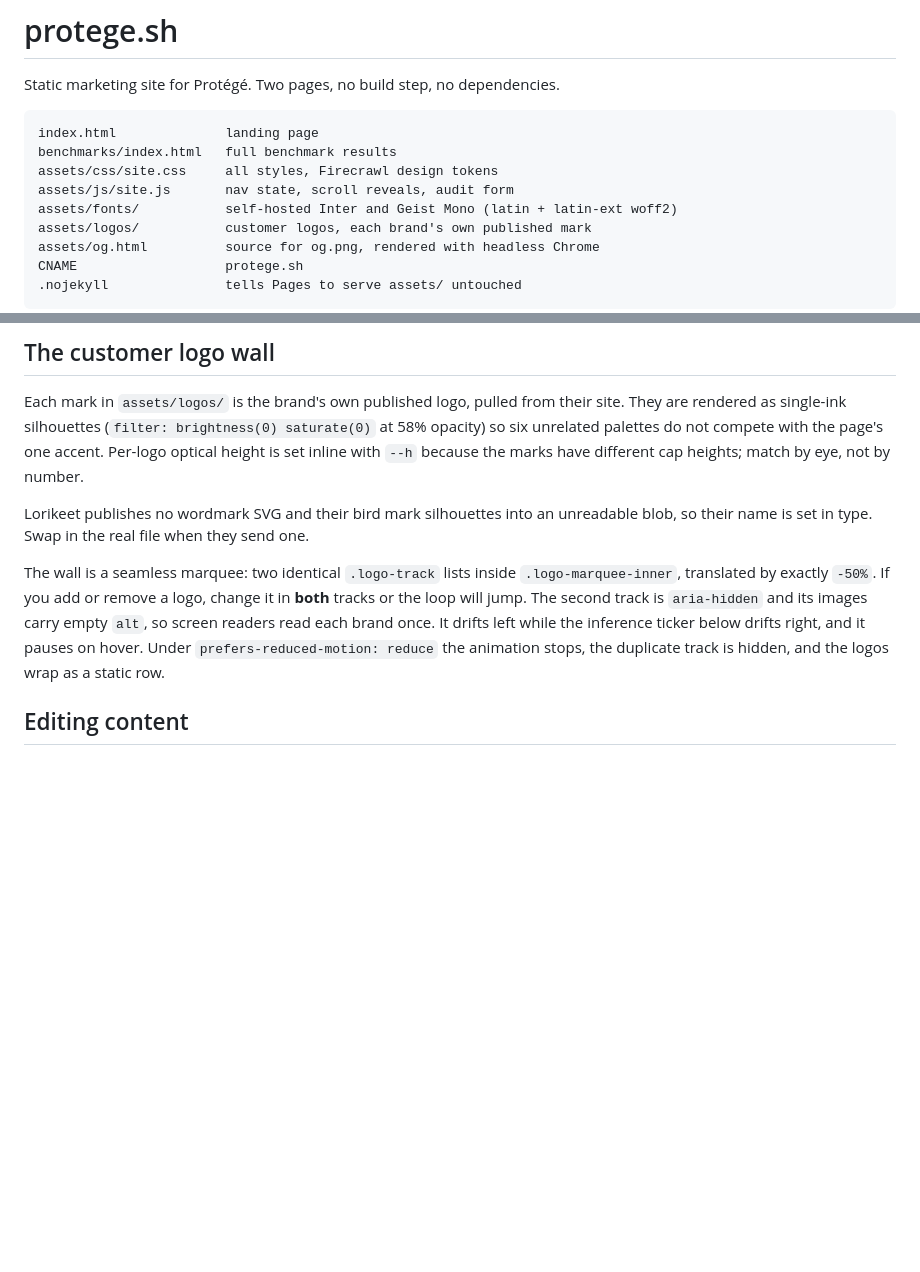
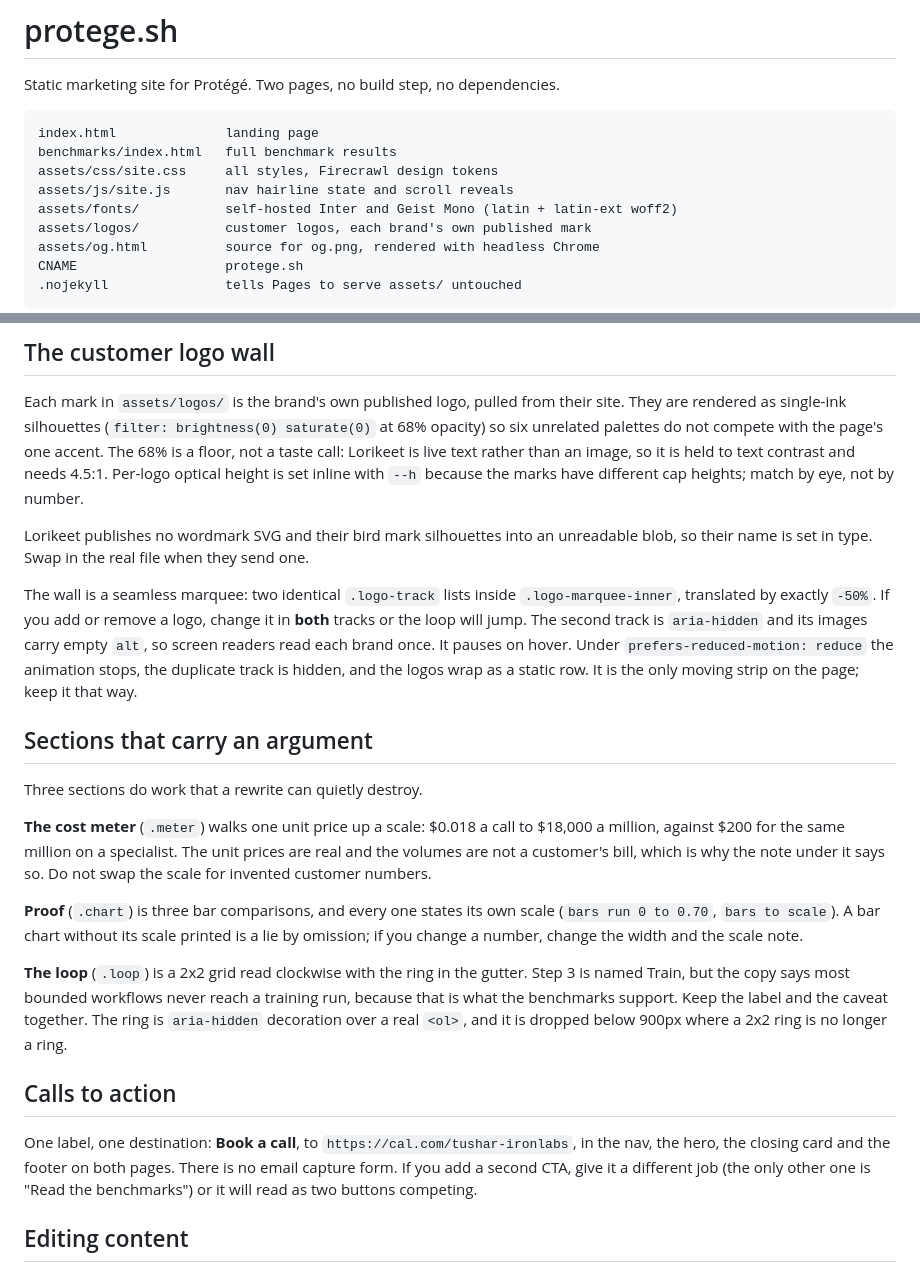
Before and after one commit to Irona-ai/protege-site, a Markdown page: README.md, 2 parts joined by grey strips. Rendered like a GitHub page; blank space fills up the shorter version.

Commit message:
Bring the README back in line with the site
The ticker, the mailto form and the 58% logo wall are all gone, so the
notes describing them were lying. Adds the three sections whose numbers
carry an argument a rewrite could quietly break: the cost meter's volumes
are a scale and not a bill, every proof chart prints its own axis, and the
loop's Train step keeps its caveat attached to its label.

Co-Authored-By: Claude Opus 5 <noreply@anthropic.com>

```diff
--- a/README.md
+++ b/README.md
@@ -6,7 +6,7 @@ Static marketing site for Protégé. Two pages, no build step, no dependencies.
 index.html              landing page
 benchmarks/index.html   full benchmark results
 assets/css/site.css     all styles, Firecrawl design tokens
-assets/js/site.js       nav state, scroll reveals, audit form
+assets/js/site.js       nav hairline state and scroll reveals
 assets/fonts/           self-hosted Inter and Geist Mono (latin + latin-ext woff2)
 assets/logos/           customer logos, each brand's own published mark
 assets/og.html          source for og.png, rendered with headless Chrome
@@ -78,7 +78,9 @@ gh repo create <org>/protege-site --private --source=. --remote=origin --push
 
 Each mark in `assets/logos/` is the brand's own published logo, pulled from their
 site. They are rendered as single-ink silhouettes (`filter: brightness(0) saturate(0)`
-at 58% opacity) so six unrelated palettes do not compete with the page's one accent.
+at 68% opacity) so six unrelated palettes do not compete with the page's one accent.
+The 68% is a floor, not a taste call: Lorikeet is live text rather than an image, so
+it is held to text contrast and needs 4.5:1.
 Per-logo optical height is set inline with `--h` because the marks have different
 cap heights; match by eye, not by number.
 
@@ -90,9 +92,35 @@ The wall is a seamless marquee: two identical `.logo-track` lists inside
 `.logo-marquee-inner`, translated by exactly `-50%`. If you add or remove a
 logo, change it in **both** tracks or the loop will jump. The second track is
 `aria-hidden` and its images carry empty `alt`, so screen readers read each
-brand once. It drifts left while the inference ticker below drifts right, and
-it pauses on hover. Under `prefers-reduced-motion: reduce` the animation stops,
-the duplicate track is hidden, and the logos wrap as a static row.
+brand once. It pauses on hover. Under `prefers-reduced-motion: reduce` the
+animation stops, the duplicate track is hidden, and the logos wrap as a static row.
+It is the only moving strip on the page; keep it that way.
+
+## Sections that carry an argument
+
+Three sections do work that a rewrite can quietly destroy.
+
+**The cost meter** (`.meter`) walks one unit price up a scale: $0.018 a call to
+$18,000 a million, against $200 for the same million on a specialist. The unit
+prices are real and the volumes are not a customer's bill, which is why the note
+under it says so. Do not swap the scale for invented customer numbers.
+
+**Proof** (`.chart`) is three bar comparisons, and every one states its own scale
+(`bars run 0 to 0.70`, `bars to scale`). A bar chart without its scale printed is
+a lie by omission; if you change a number, change the width and the scale note.
+
+**The loop** (`.loop`) is a 2x2 grid read clockwise with the ring in the gutter.
+Step 3 is named Train, but the copy says most bounded workflows never reach a
+training run, because that is what the benchmarks support. Keep the label and the
+caveat together. The ring is `aria-hidden` decoration over a real `<ol>`, and it
+is dropped below 900px where a 2x2 ring is no longer a ring.
+
+## Calls to action
+
+One label, one destination: **Book a call**, to `https://cal.com/tushar-ironlabs`,
+in the nav, the hero, the closing card and the footer on both pages. There is no
+email capture form. If you add a second CTA, give it a different job (the only
+other one is "Read the benchmarks") or it will read as two buttons competing.
 
 ## Editing content
 
```
